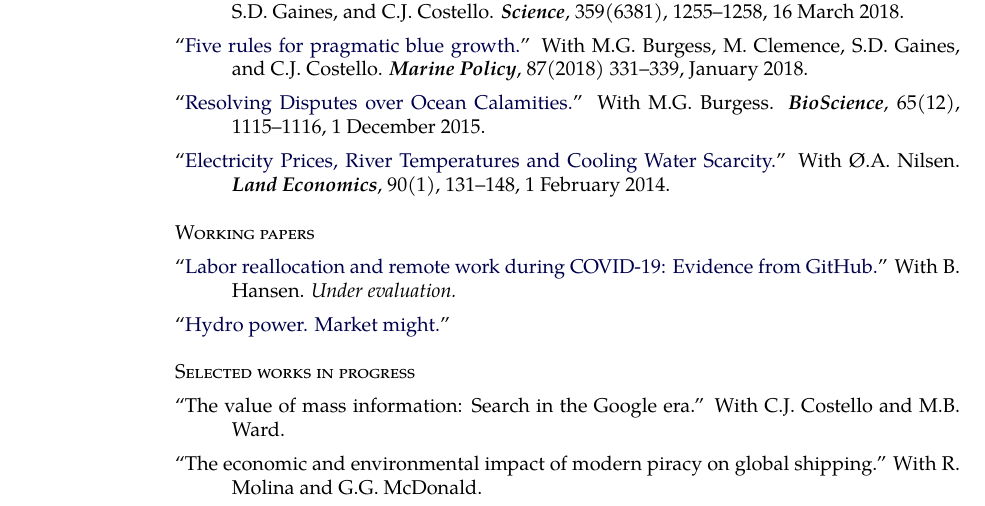
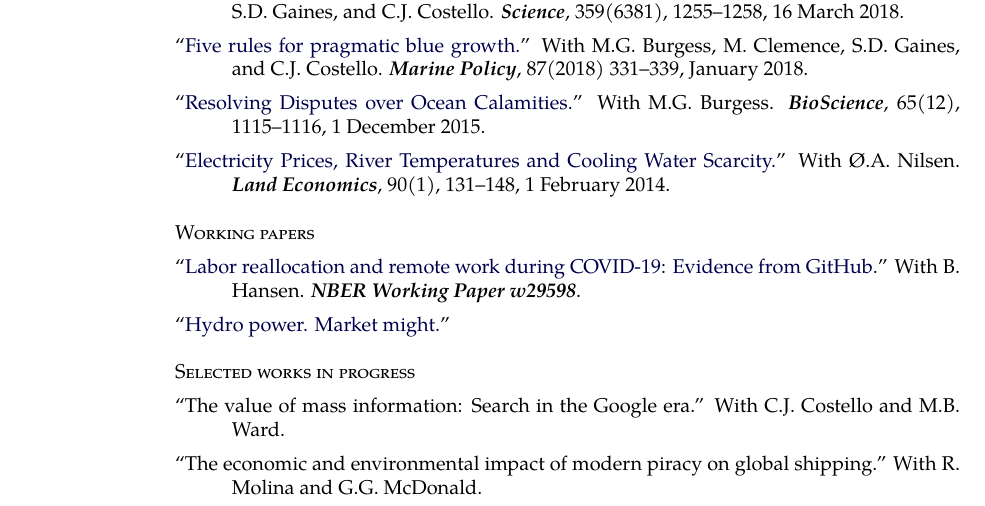
Before and after one commit to grantmcdermott/vita, a LaTeX CV (mcdermott-vita.tex): part of page 1 of 3, cut so that both start at the same text. Compiled offline with XeLaTeX; a missing font is replaced by an installed copy or a similar font.

Commit message:
NBER WP number

```diff
--- a/mcdermott-vita.tex
+++ b/mcdermott-vita.tex
@@ -402,7 +402,7 @@ M.G. Burgess, M. Clemence, S.D. Gaines, and C.J. Costello.
 
 \textsc{Working papers}
 
-\ind ``\href{https://grantmcdermott.com/papers/covgit-plusSM.pdf}{Labor reallocation and remote work during COVID-19: Evidence from GitHub.}'' With B. Hansen. \textit{Under evaluation.}
+\ind ``\href{https://grantmcdermott.com/papers/covgit-plusSM.pdf}{Labor reallocation and remote work during COVID-19: Evidence from GitHub.}'' With B. Hansen. \textit{\textbf{NBER Working Paper w29598}}.
 
 \ind ``\href{https://grantmcdermott.com/papers/hydro.pdf}{Hydro power. Market might.}''
 
```
Also changed, not shown: mcdermott-vita.pdf.
